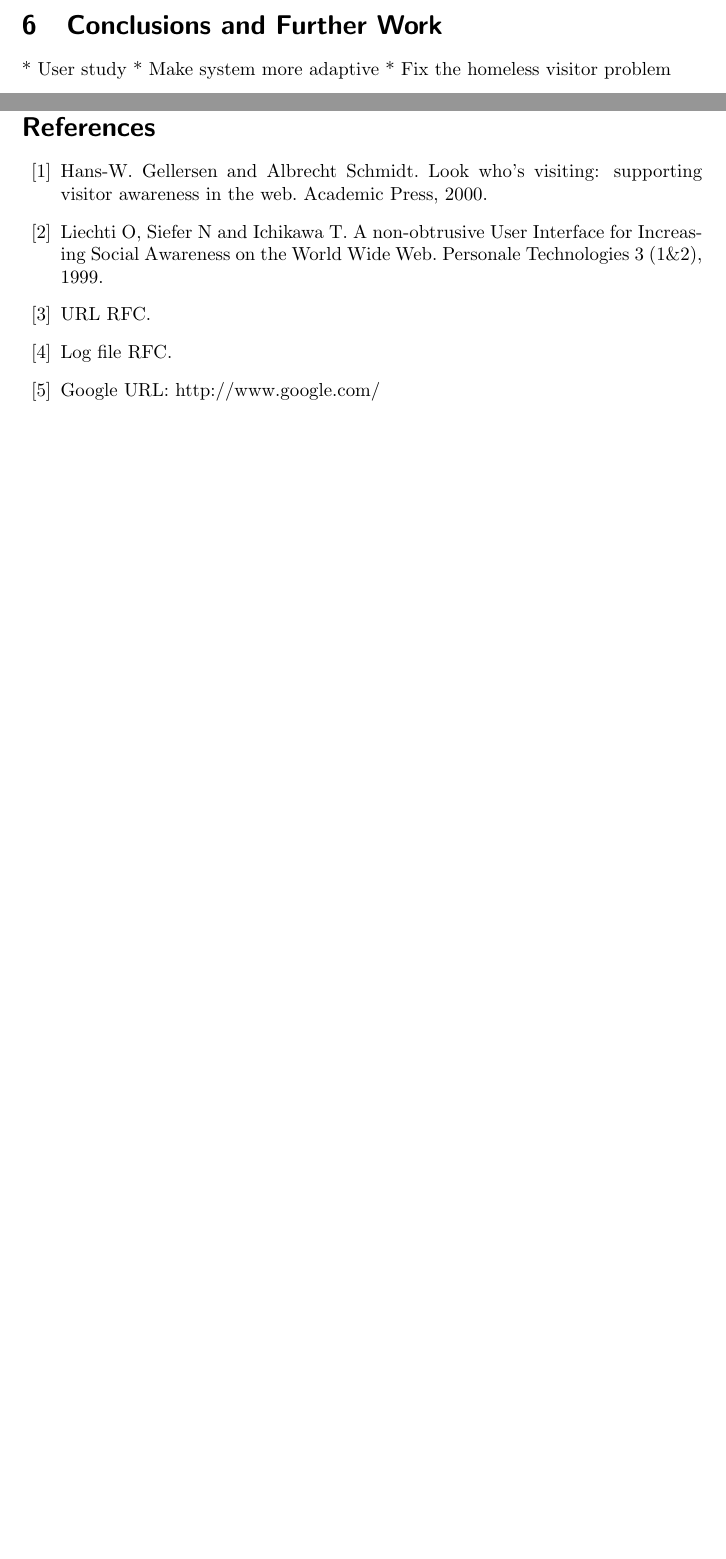
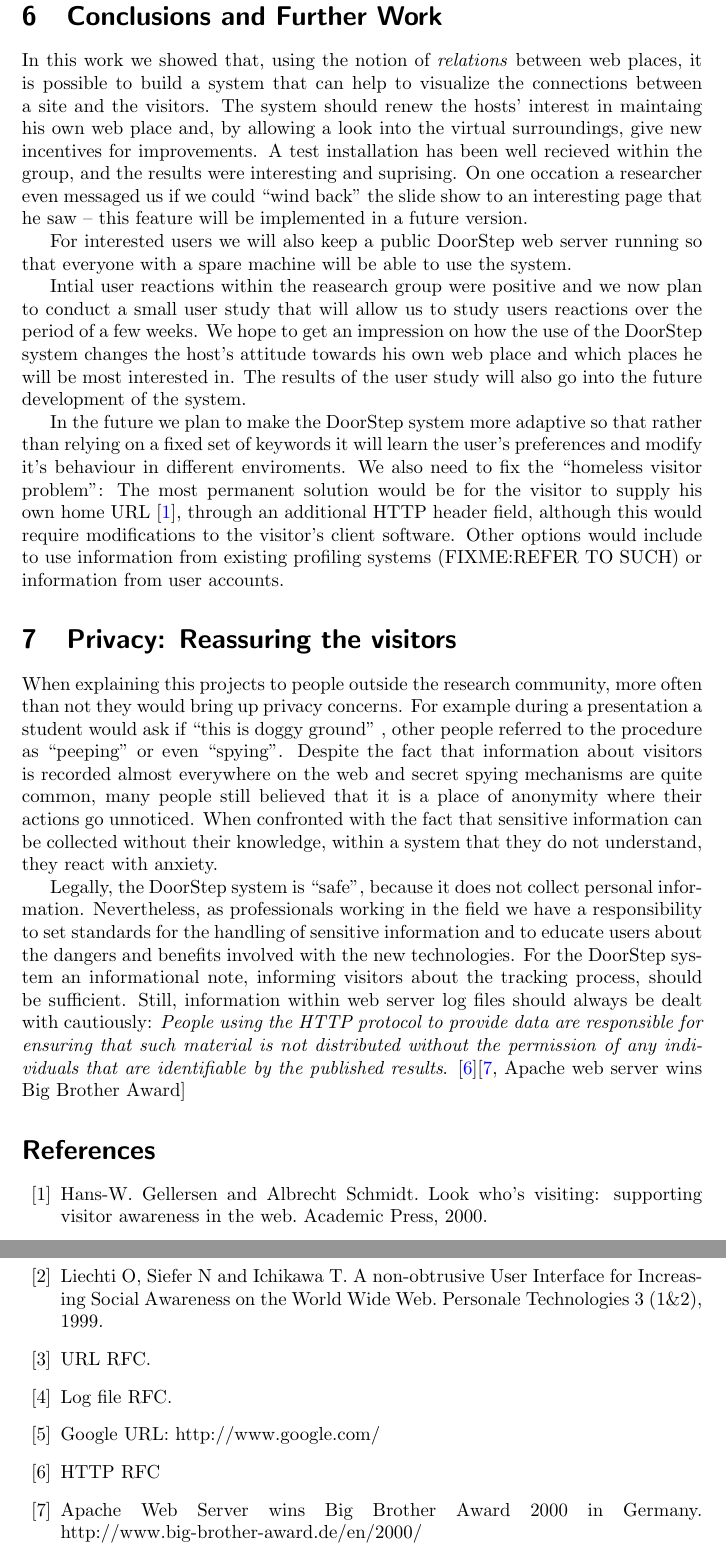
Before and after one commit to averell23/studienarbeit-web-awareness, a LaTeX document (studienarbeit.tex): two parts of pages 9 and 10 of 10 before the commit and two parts of pages 10 and 11 of 11 after it, joined at a grey line, cut so that both start at the same text, the shorter picture padded with empty space. Compiled offline with pdfLaTeX.

Commit message:
*** empty log message ***

```diff
--- a/studienarbeit.tex
+++ b/studienarbeit.tex
@@ -494,9 +499,59 @@
       also found that places related to well-rated URLs
       * Will they also rank well?
   \section{Conclusions and Further Work}
-     * User study
-     * Make system more adaptive
-     * Fix the homeless visitor problem
+    In this work we showed that, using the notion of \textit{relations} between
+    web places, it is possible to build a system that can help to visualize the
+    connections between a site and the visitors. The system should
+    renew the hosts' interest in maintaing his own web place and, by allowing a
+    look into the virtual surroundings, give new incentives for improvements. A
+    test installation has been well recieved within the group, and the results
+    were interesting and suprising. On one occation a researcher even messaged us
+    if we could \lq\lq wind back\rq\rq\ the slide show to an interesting page
+    that he saw -- this feature will be implemented in a future version.
+
+    For interested users we will also keep a public DoorStep web server running
+    so that everyone with a spare machine will be able to use the system.
+
+    Intial user reactions within the reasearch group were positive and we now
+    plan to conduct a small user study that will allow us to study users
+    reactions over the period of a few weeks. We hope to get an impression on how
+    the use of the DoorStep system changes the host's attitude towards his own
+    web place and which places he will be most interested in. The results of the
+    user study will also go into the future development of the system.
+
+    In the future we plan to make the DoorStep system more adaptive so that
+    rather than relying on a fixed set of keywords it will learn the user's
+    preferences and modify it's behaviour in different enviroments. We also need
+    to fix the \lq\lq homeless visitor problem\rq\rq : The most permanent
+    solution would be for the visitor to supply his own home URL \cite{webaware},
+    through an additional HTTP header field, although this would require
+    modifications to the visitor's client software. Other options would include
+    to use information from existing profiling systems (FIXME:REFER TO SUCH) or
+    information from user accounts.
+  \section{Privacy: Reassuring the visitors}
+    When explaining this projects to people outside the research community, more
+    often than not they would bring up privacy concerns. For example during a
+    presentation a student would ask if \lq\lq this is doggy ground\rq\rq\ ,
+    other people referred to the procedure as \lq\lq peeping\rq\rq\ or even
+    \lq\lq spying\rq\rq . Despite the fact that information about visitors is
+    recorded almost everywhere on the web and secret spying mechanisms are
+    quite common, many people still believed that it is a place of anonymity
+    where their actions go unnoticed. When confronted with the fact
+    that sensitive information can be collected without their knowledge, within a system that they do not
+    understand, they react with anxiety.
+
+    Legally, the DoorStep system is \lq\lq safe\rq\rq , because it does not
+    collect personal information. Nevertheless, as professionals working in the
+    field we have a responsibility to set standards for the handling of sensitive
+    information and to educate users about the dangers and benefits involved with
+    the new technologies. For the DoorStep system an informational note,
+    informing visitors about the tracking process, should be sufficient.
+    Still, information within web server log files should always be dealt with
+    cautiously: \textit{People using the HTTP protocol to provide data are
+    responsible for ensuring that such material is not distributed without the
+    permission of any individuals that are identifiable by the published
+    results}. \cite{http}\cite[Apache web server wins Big Brother
+    Award]{bigBro}
   \begin{thebibliography}{99}
     \bibitem{webaware} Hans-W. Gellersen and Albrecht Schmidt.
     Look who's visiting: supporting visitor awareness in the web.
@@ -507,5 +562,8 @@
     \bibitem{url} URL RFC.
     \bibitem{logfile} Log file RFC.
     \bibitem{google} Google URL: http://www.google.com/
+    \bibitem{http} HTTP RFC
+    \bibitem{bigBro} Apache Web Server wins Big Brother Award 2000 in Germany.
+    http://www.big-brother-award.de/en/2000/
   \end{thebibliography}
 \end{document}
```
Also changed, not shown: studienarbeit.tex (9 more changed lines).
